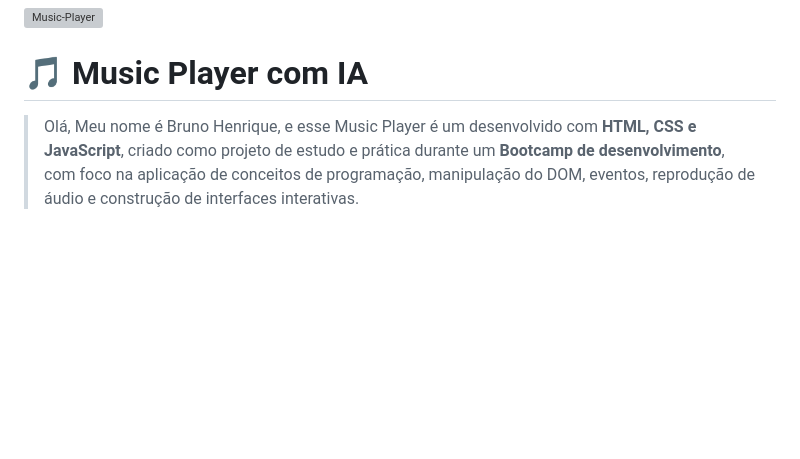
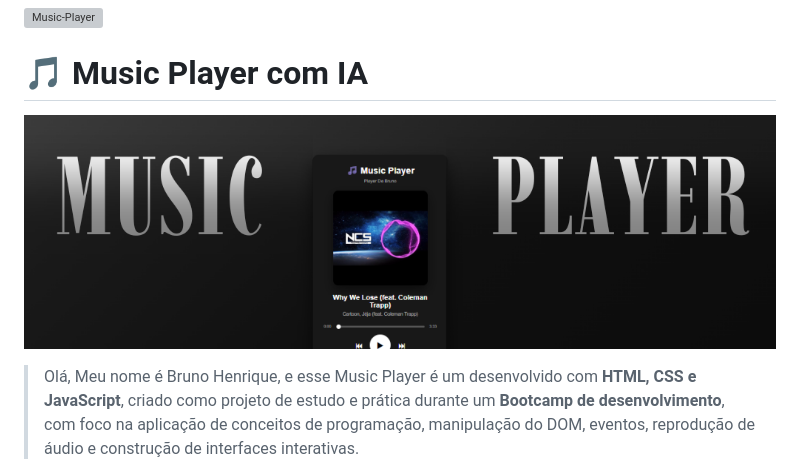
Before and after one commit to BrunoHOSantos/Music-Player, a Markdown page: README.md, the part around the change. Drawn GitHub-style; blank space fills up the shorter version; grey boxes are pictures that could not be loaded.

```diff
--- a/README.md
+++ b/README.md
@@ -3,7 +3,7 @@
 
 
 # 🎵 Music Player com IA
-
+![Music-Player](./Imagens%20Projeto/Capa.png)
 >Olá, Meu nome é Bruno Henrique, e esse Music Player é um desenvolvido com **HTML, CSS e JavaScript**, criado como projeto de estudo e prática durante um **Bootcamp de desenvolvimento**, com foco na aplicação de conceitos de programação, manipulação do DOM, eventos, reprodução de áudio e construção de interfaces interativas.
 
 ---
```
